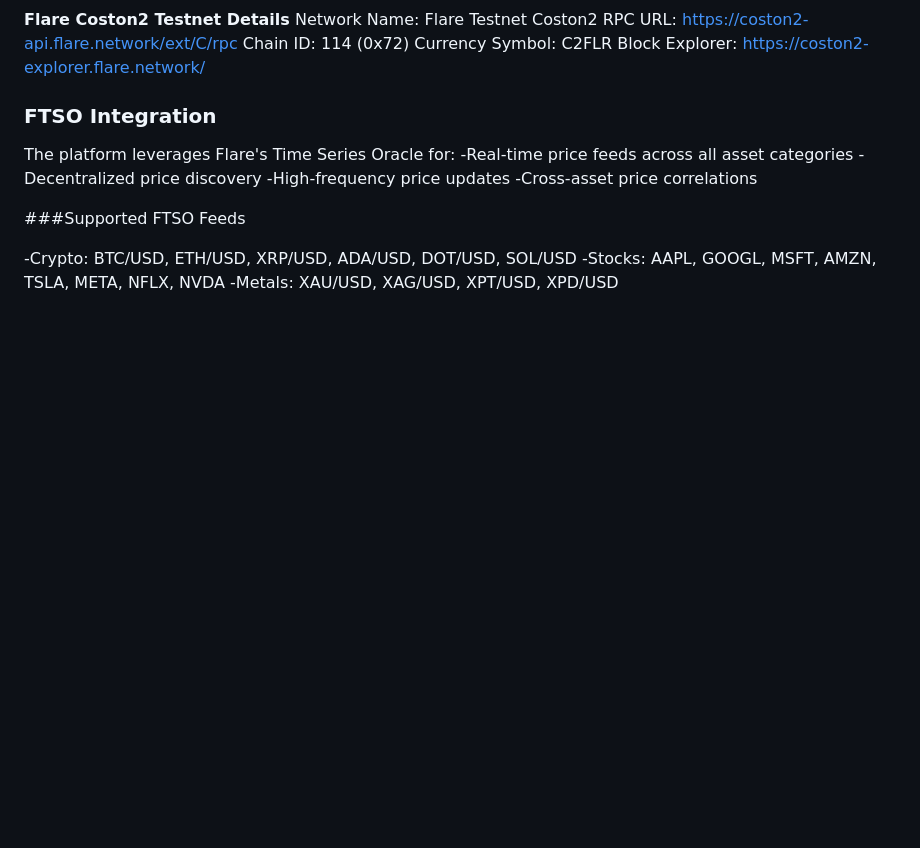
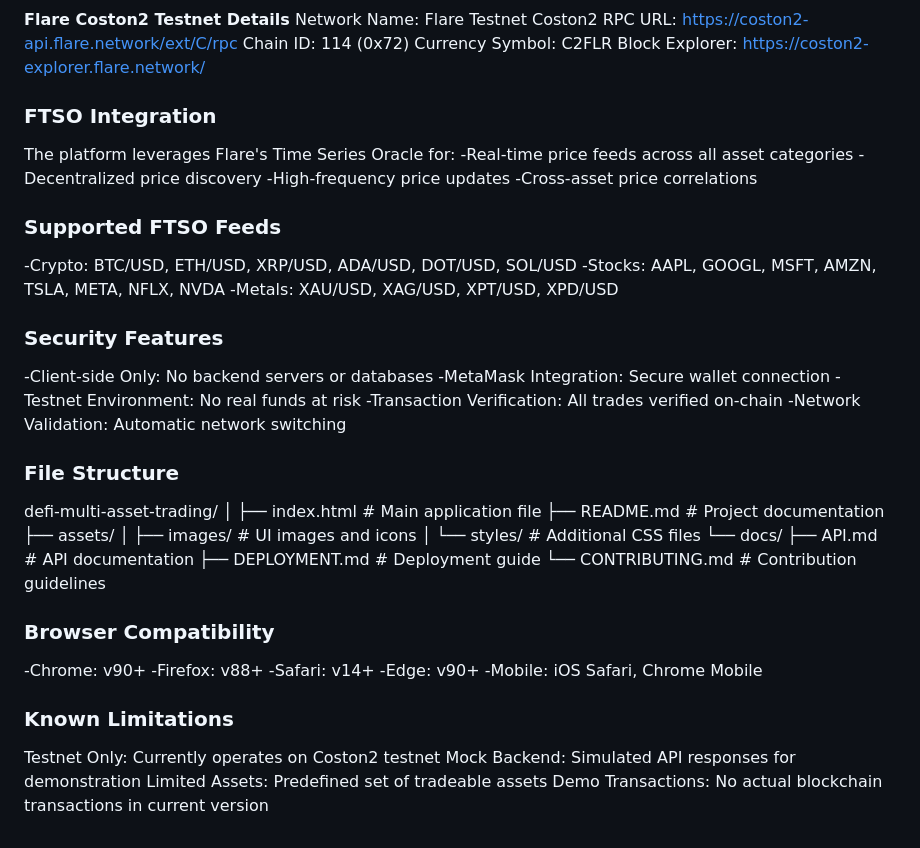
Before and after one commit to Drashti0913/EasyA_Hackathon, a Markdown page: README.md, the part around one of its changes. Rendered like a GitHub page; blank space fills up the shorter version.

```diff
--- a/README.md
+++ b/README.md
@@ -109,8 +109,44 @@ The platform leverages Flare's Time Series Oracle for:
 -High-frequency price updates
 -Cross-asset price correlations
 
-###Supported FTSO Feeds
+
+### Supported FTSO Feeds
 
 -Crypto: BTC/USD, ETH/USD, XRP/USD, ADA/USD, DOT/USD, SOL/USD
 -Stocks: AAPL, GOOGL, MSFT, AMZN, TSLA, META, NFLX, NVDA
 -Metals: XAU/USD, XAG/USD, XPT/USD, XPD/USD
+
+### Security Features
+
+-Client-side Only: No backend servers or databases
+-MetaMask Integration: Secure wallet connection
+-Testnet Environment: No real funds at risk
+-Transaction Verification: All trades verified on-chain
+-Network Validation: Automatic network switching
+
+### File Structure
+defi-multi-asset-trading/
+│
+├── index.html              # Main application file
+├── README.md              # Project documentation
+├── assets/
+│   ├── images/           # UI images and icons
+│   └── styles/           # Additional CSS files
+└── docs/
+    ├── API.md            # API documentation
+    ├── DEPLOYMENT.md     # Deployment guide
+    └── CONTRIBUTING.md   # Contribution guidelines
+
+ ### Browser Compatibility
+ -Chrome: v90+
+-Firefox: v88+
+-Safari: v14+
+-Edge: v90+
+-Mobile: iOS Safari, Chrome Mobile
+
+### Known Limitations
+
+Testnet Only: Currently operates on Coston2 testnet
+Mock Backend: Simulated API responses for demonstration
+Limited Assets: Predefined set of tradeable assets
+Demo Transactions: No actual blockchain transactions in current version
```
Also changed, not shown: other parts of README.md (+1 -1 lines).
